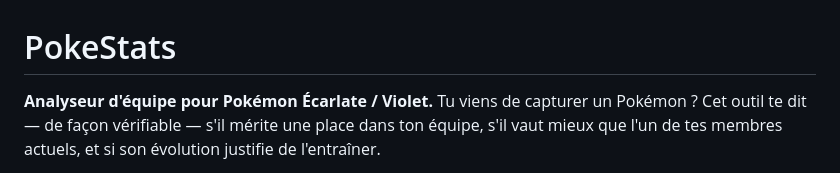
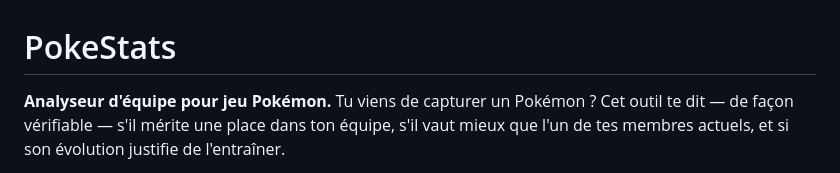
Before and after one commit to wirfox/Pokestats, a Markdown page: README.md, the part around the change. GitHub-like rendering.

```diff
--- a/README.md
+++ b/README.md
@@ -1,6 +1,6 @@
 # PokeStats
 
-**Analyseur d'équipe pour Pokémon Écarlate / Violet.**
+**Analyseur d'équipe pour jeu Pokémon.**
 Tu viens de capturer un Pokémon&nbsp;? Cet outil te dit — de façon vérifiable —
 s'il mérite une place dans ton équipe, s'il vaut mieux que l'un de tes membres
 actuels, et si son évolution justifie de l'entraîner.
```
